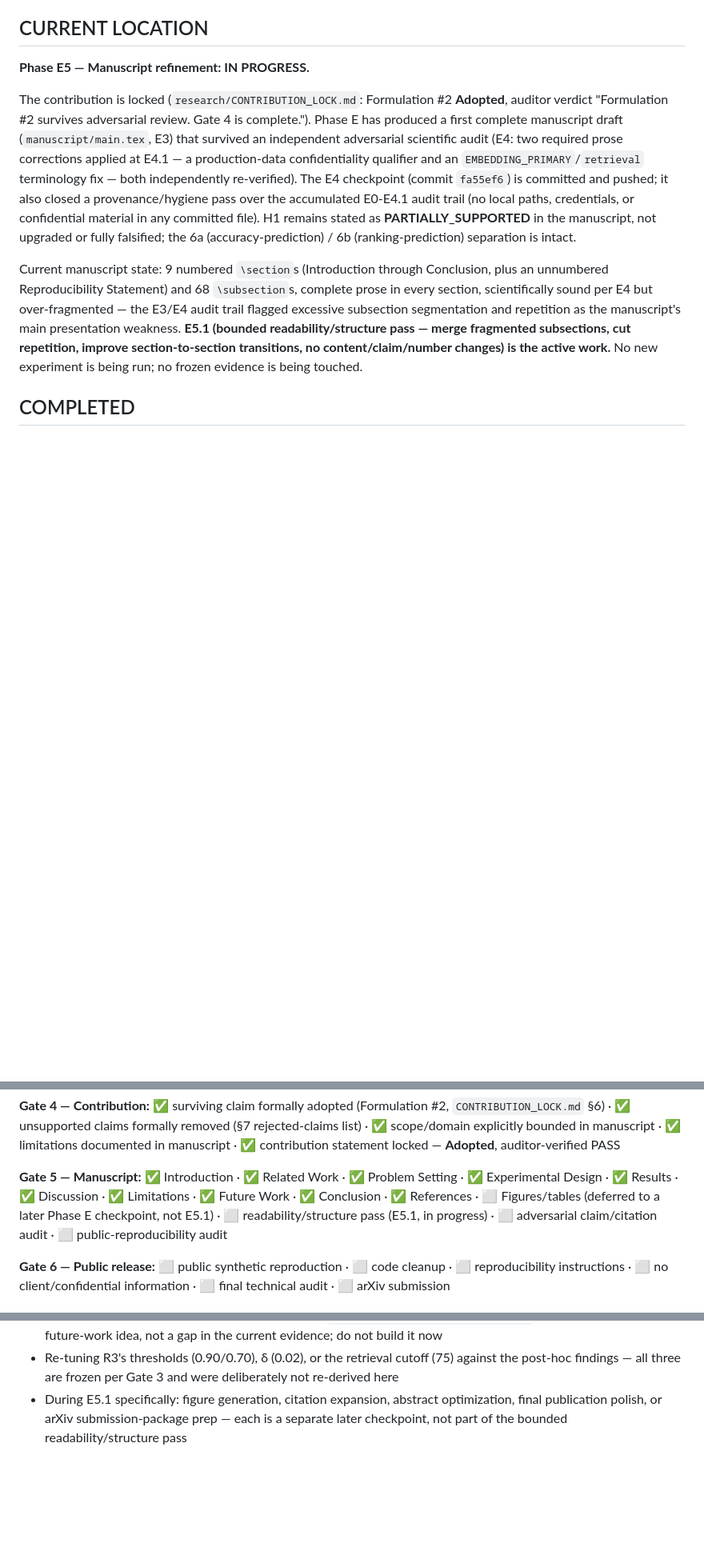
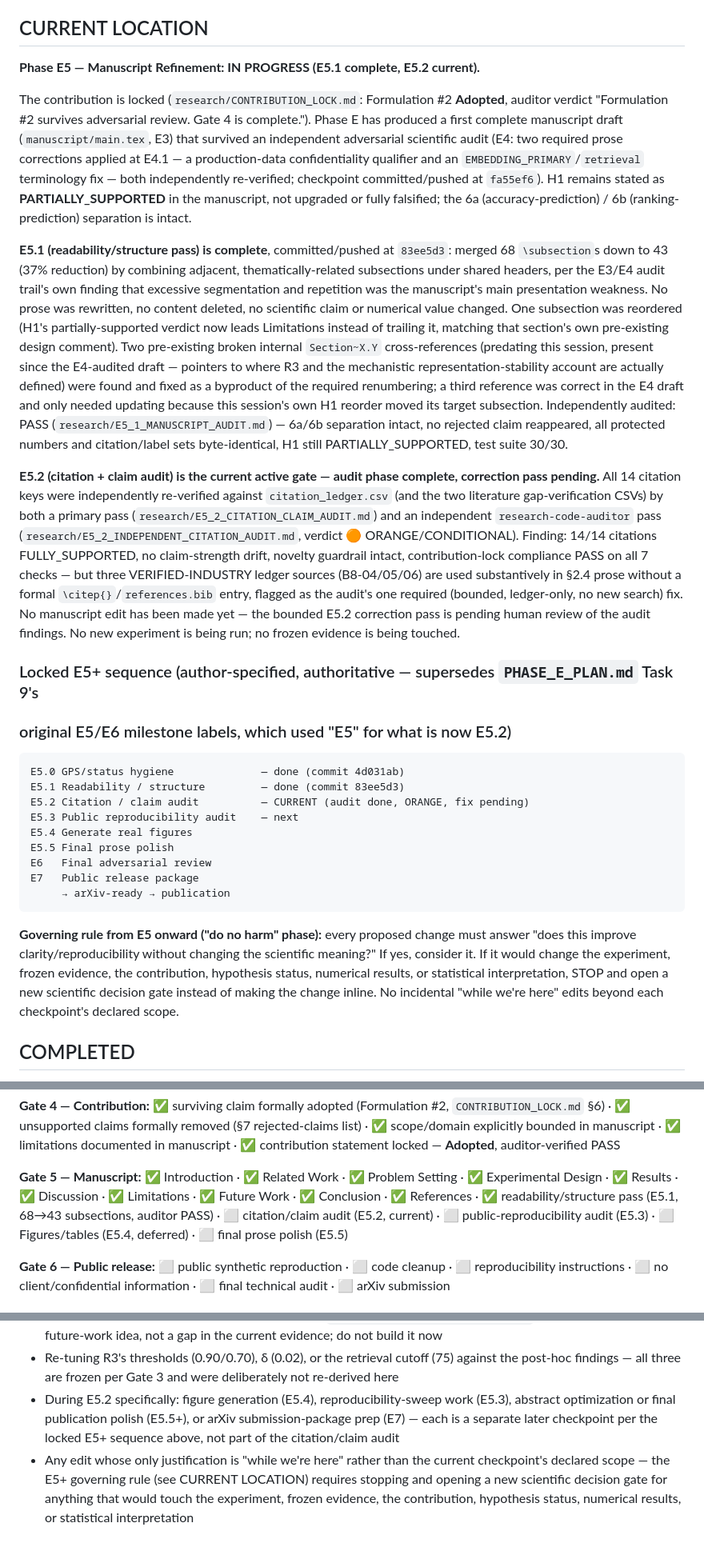
Before and after one commit to stiFFLer-codes/ADS-Cascade, a Markdown page: research/RESEARCH_GPS.md, 3 parts joined by grey strips. Shown at 80% size. GitHub-like rendering; blank space fills up the shorter version.

````diff
--- a/research/RESEARCH_GPS.md
+++ b/research/RESEARCH_GPS.md
@@ -11,26 +11,65 @@ preprint. Not an indefinitely expanding research program.
 
 ## CURRENT LOCATION
 
-**Phase E5 — Manuscript refinement: IN PROGRESS.**
+**Phase E5 — Manuscript Refinement: IN PROGRESS (E5.1 complete, E5.2 current).**
 
 The contribution is locked (`research/CONTRIBUTION_LOCK.md`: Formulation #2 **Adopted**, auditor
 verdict "Formulation #2 survives adversarial review. Gate 4 is complete."). Phase E has produced a
 first complete manuscript draft (`manuscript/main.tex`, E3) that survived an independent adversarial
 scientific audit (E4: two required prose corrections applied at E4.1 — a production-data
 confidentiality qualifier and an `EMBEDDING_PRIMARY`/`retrieval` terminology fix — both independently
-re-verified). The E4 checkpoint (commit `fa55ef6`) is committed and pushed; it also closed a
-provenance/hygiene pass over the accumulated E0-E4.1 audit trail (no local paths, credentials, or
-confidential material in any committed file). H1 remains stated as **PARTIALLY_SUPPORTED** in the
-manuscript, not upgraded or fully falsified; the 6a (accuracy-prediction) / 6b (ranking-prediction)
-separation is intact.
+re-verified; checkpoint committed/pushed at `fa55ef6`). H1 remains stated as **PARTIALLY_SUPPORTED**
+in the manuscript, not upgraded or fully falsified; the 6a (accuracy-prediction) / 6b
+(ranking-prediction) separation is intact.
 
-Current manuscript state: 9 numbered `\section`s (Introduction through Conclusion, plus an
-unnumbered Reproducibility Statement) and 68 `\subsection`s, complete prose in every section,
-scientifically sound per E4 but over-fragmented — the E3/E4 audit trail flagged excessive
-subsection segmentation and repetition as the manuscript's main presentation weakness. **E5.1
-(bounded readability/structure pass — merge fragmented subsections, cut repetition, improve
-section-to-section transitions, no content/claim/number changes) is the active work.** No new
-experiment is being run; no frozen evidence is being touched.
+**E5.1 (readability/structure pass) is complete**, committed/pushed at `83ee5d3`: merged 68
+`\subsection`s down to 43 (37% reduction) by combining adjacent, thematically-related subsections
+under shared headers, per the E3/E4 audit trail's own finding that excessive segmentation and
+repetition was the manuscript's main presentation weakness. No prose was rewritten, no content
+deleted, no scientific claim or numerical value changed. One subsection was reordered (H1's
+partially-supported verdict now leads Limitations instead of trailing it, matching that section's
+own pre-existing design comment). Two pre-existing broken internal `Section~X.Y` cross-references
+(predating this session, present since the E4-audited draft — pointers to where R3 and the
+mechanistic representation-stability account are actually defined) were found and fixed as a
+byproduct of the required renumbering; a third reference was correct in the E4 draft and only needed
+updating because this session's own H1 reorder moved its target subsection. Independently audited:
+PASS (`research/E5_1_MANUSCRIPT_AUDIT.md`) — 6a/6b
+separation intact, no rejected claim reappeared, all protected numbers and citation/label sets
+byte-identical, H1 still PARTIALLY_SUPPORTED, test suite 30/30.
+
+**E5.2 (citation + claim audit) is the current active gate — audit phase complete, correction
+pass pending.** All 14 citation keys were independently re-verified against `citation_ledger.csv`
+(and the two literature gap-verification CSVs) by both a primary pass
+(`research/E5_2_CITATION_CLAIM_AUDIT.md`) and an independent `research-code-auditor` pass
+(`research/E5_2_INDEPENDENT_CITATION_AUDIT.md`, verdict 🟠 ORANGE/CONDITIONAL). Finding: 14/14
+citations FULLY_SUPPORTED, no claim-strength drift, novelty guardrail intact, contribution-lock
+compliance PASS on all 7 checks — but three VERIFIED-INDUSTRY ledger sources (B8-04/05/06) are used
+substantively in §2.4 prose without a formal `\citep{}`/`references.bib` entry, flagged as the audit's
+one required (bounded, ledger-only, no new search) fix. No manuscript edit has been made yet — the
+bounded E5.2 correction pass is pending human review of the audit findings. No new experiment is
+being run; no frozen evidence is being touched.
+
+### Locked E5+ sequence (author-specified, authoritative — supersedes `PHASE_E_PLAN.md` Task 9's
+### original E5/E6 milestone labels, which used "E5" for what is now E5.2)
+
+```
+E5.0 GPS/status hygiene              — done (commit 4d031ab)
+E5.1 Readability / structure         — done (commit 83ee5d3)
+E5.2 Citation / claim audit          — CURRENT (audit done, ORANGE, fix pending)
+E5.3 Public reproducibility audit    — next
+E5.4 Generate real figures
+E5.5 Final prose polish
+E6   Final adversarial review
+E7   Public release package
+     → arXiv-ready → publication
+```
+
+**Governing rule from E5 onward ("do no harm" phase):** every proposed change must answer "does
+this improve clarity/reproducibility without changing the scientific meaning?" If yes, consider it.
+If it would change the experiment, frozen evidence, the contribution, hypothesis status, numerical
+results, or statistical interpretation, STOP and open a new scientific decision gate instead of
+making the change inline. No incidental "while we're here" edits beyond each checkpoint's declared
+scope.
 
 ## COMPLETED
 
@@ -94,8 +132,9 @@ internally · ✅ calibration completed · ✅ 20-seed × 6-region × 2-conditio
 
 **Gate 5 — Manuscript:** ✅ Introduction · ✅ Related Work · ✅ Problem Setting · ✅ Experimental
 Design · ✅ Results · ✅ Discussion · ✅ Limitations · ✅ Future Work · ✅ Conclusion · ✅ References ·
-⬜ Figures/tables (deferred to a later Phase E checkpoint, not E5.1) · ⬜ readability/structure pass
-(E5.1, in progress) · ⬜ adversarial claim/citation audit · ⬜ public-reproducibility audit
+✅ readability/structure pass (E5.1, 68→43 subsections, auditor PASS) · ⬜ citation/claim audit
+(E5.2, current) · ⬜ public-reproducibility audit (E5.3) · ⬜ Figures/tables (E5.4, deferred) ·
+⬜ final prose polish (E5.5)
 
 **Gate 6 — Public release:** ⬜ public synthetic reproduction · ⬜ code cleanup ·
 ⬜ reproducibility instructions · ⬜ no client/confidential information · ⬜ final technical audit ·
@@ -118,6 +157,10 @@ central conclusion. If it cannot affect one of those four, it goes here, not int
   legitimate future-work idea, not a gap in the current evidence; do not build it now
 - Re-tuning R3's thresholds (0.90/0.70), δ (0.02), or the retrieval cutoff (75) against the
   post-hoc findings — all three are frozen per Gate 3 and were deliberately not re-derived here
-- During E5.1 specifically: figure generation, citation expansion, abstract optimization, final
-  publication polish, or arXiv submission-package prep — each is a separate later checkpoint, not
-  part of the bounded readability/structure pass
+- During E5.2 specifically: figure generation (E5.4), reproducibility-sweep work (E5.3), abstract
+  optimization or final publication polish (E5.5+), or arXiv submission-package prep (E7) — each is
+  a separate later checkpoint per the locked E5+ sequence above, not part of the citation/claim audit
+- Any edit whose only justification is "while we're here" rather than the current checkpoint's
+  declared scope — the E5+ governing rule (see CURRENT LOCATION) requires stopping and opening a new
+  scientific decision gate for anything that would touch the experiment, frozen evidence, the
+  contribution, hypothesis status, numerical results, or statistical interpretation
````
Also changed, not shown: other parts of research/RESEARCH_GPS.md (+20 -21 lines), research/E5_1_CLOSEOUT_GPS_AUDIT.md (added, +136 -0 lines).
